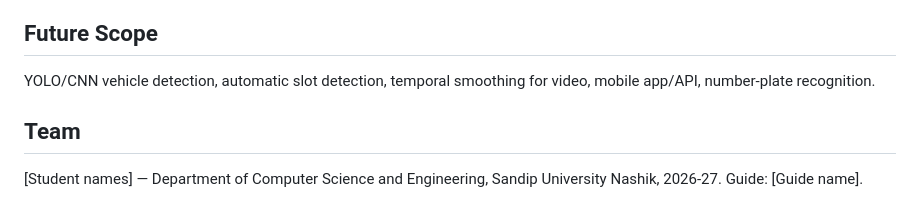
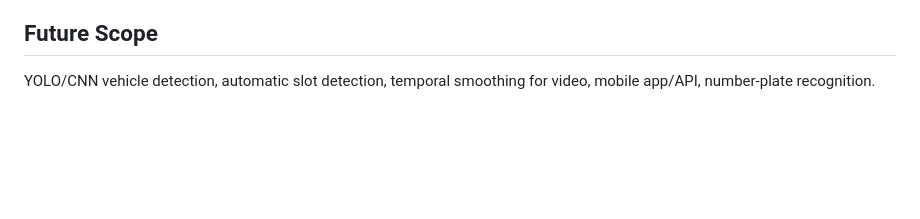
Before and after one commit to Jatinmaurya09/Smart-Parking-And-Space-Detection-System, a Markdown page: README.md, the part around the change. Drawn GitHub-style; blank space fills up the shorter version.

Commit message:
Remove team section from README
Removed team section from README.

```diff
--- a/README.md
+++ b/README.md
@@ -106,8 +106,3 @@ available counts along with the annotated result image.
 
 YOLO/CNN vehicle detection, automatic slot detection, temporal smoothing for
 video, mobile app/API, number-plate recognition.
-
-## Team
-
-[Student names] — Department of Computer Science and Engineering,
-Sandip University Nashik, 2026-27. Guide: [Guide name].
```
